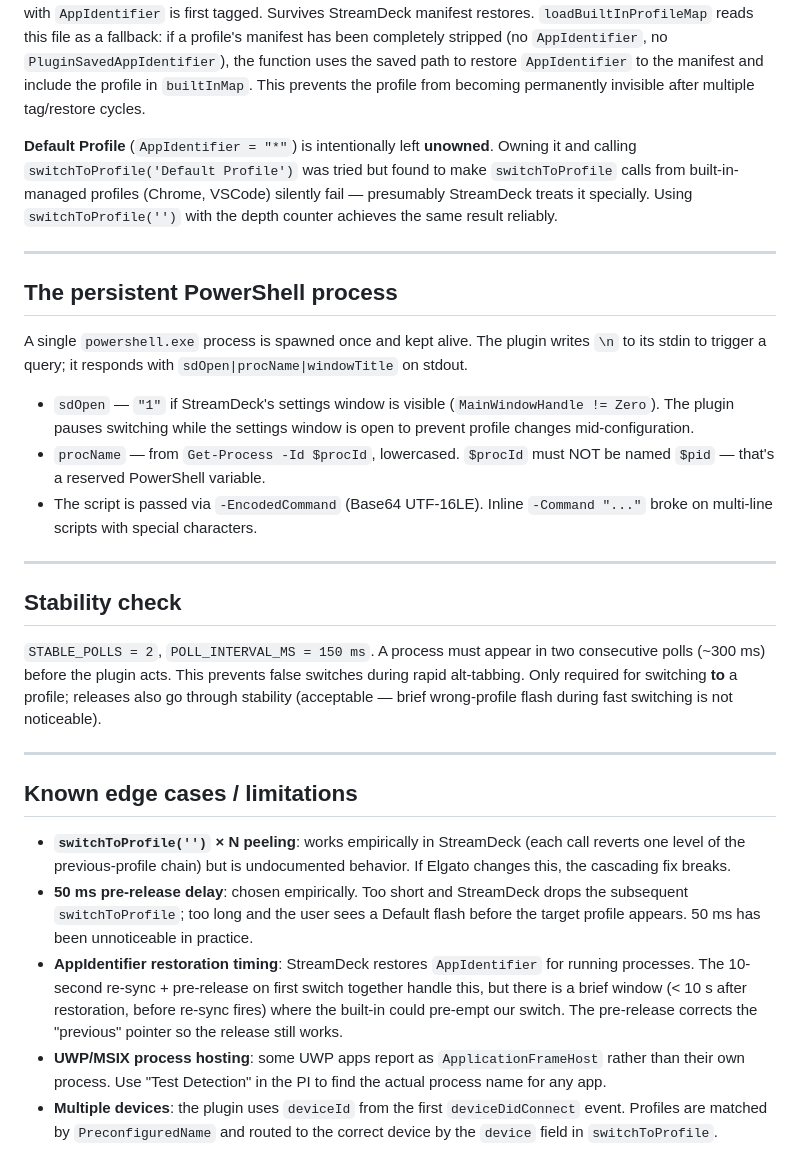
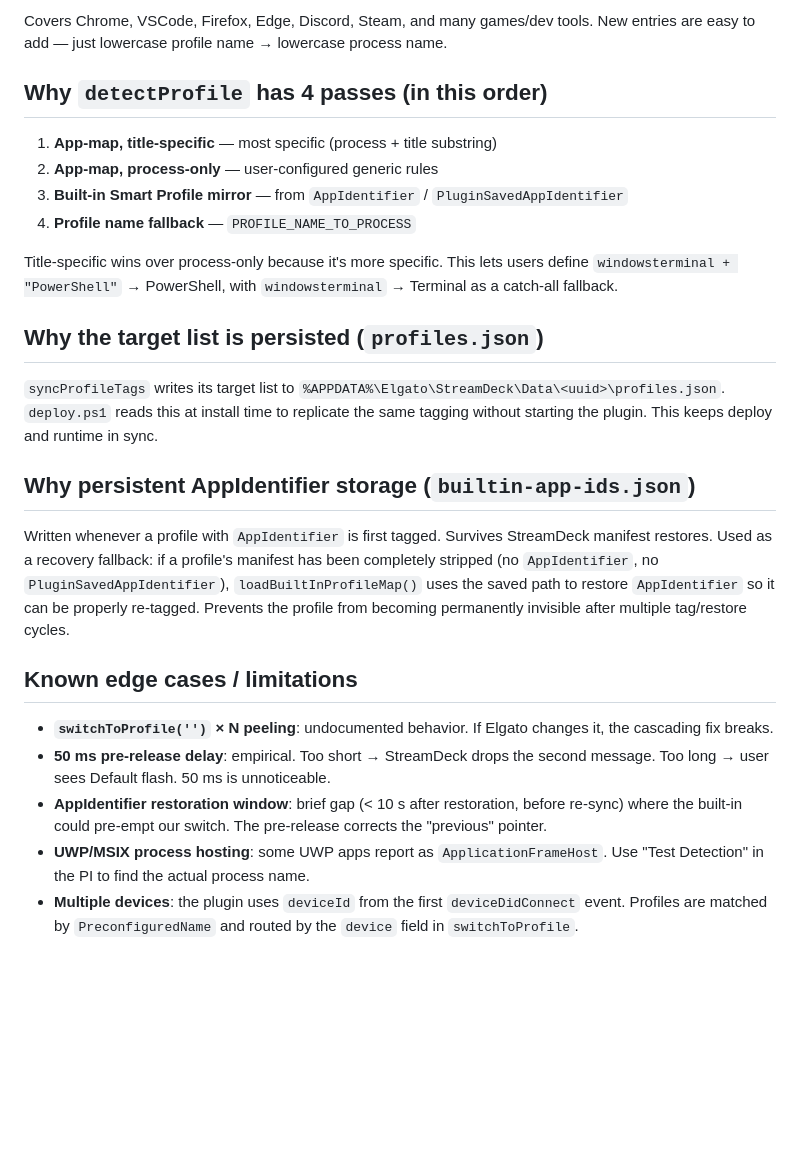
Before and after one commit to lovato/streamdeck-auto-profile-switcher, a Markdown page: AGENTS.md, the part around one of its changes. Rendered like a GitHub page; blank space fills up the shorter version.

```diff
--- a/AGENTS.md
+++ b/AGENTS.md
@@ -149,62 +180,45 @@ Stored in `%APPDATA%\Elgato\StreamDeck\Data\<uuid>\builtin-app-ids.json`.
+Covers Chrome, VSCode, Firefox, Edge, Discord, Steam, and many games/dev tools.
+New entries are easy to add — just lowercase profile name → lowercase process
+name.
+
+## Why `detectProfile` has 4 passes (in this order)
+
+1. **App-map, title-specific** — most specific (process + title substring)
+2. **App-map, process-only** — user-configured generic rules
+3. **Built-in Smart Profile mirror** — from `AppIdentifier` / `PluginSavedAppIdentifier`
+4. **Profile name fallback** — `PROFILE_NAME_TO_PROCESS`
+
+Title-specific wins over process-only because it's more specific. This lets
+users define `windowsterminal + "PowerShell"` → PowerShell, with
+`windowsterminal` → Terminal as a catch-all fallback.
+
+## Why the target list is persisted (`profiles.json`)
+
+`syncProfileTags` writes its target list to
+`%APPDATA%\Elgato\StreamDeck\Data\<uuid>\profiles.json`. `deploy.ps1` reads this
+at install time to replicate the same tagging without starting the plugin. This
+keeps deploy and runtime in sync.
+
+## Why persistent AppIdentifier storage (`builtin-app-ids.json`)
+
 Written whenever a profile with `AppIdentifier` is first tagged. Survives
-StreamDeck manifest restores. `loadBuiltInProfileMap` reads this file as a
-fallback: if a profile's manifest has been completely stripped (no `AppIdentifier`,
-no `PluginSavedAppIdentifier`), the function uses the saved path to restore
-`AppIdentifier` to the manifest and include the profile in `builtInMap`. This
-prevents the profile from becoming permanently invisible after multiple
-tag/restore cycles.
-
-**Default Profile** (`AppIdentifier = "*"`) is intentionally left **unowned**.
-Owning it and calling `switchToProfile('Default Profile')` was tried but found
-to make `switchToProfile` calls from built-in-managed profiles (Chrome, VSCode)
-silently fail — presumably StreamDeck treats it specially. Using `switchToProfile('')`
-with the depth counter achieves the same result reliably.
-
----
-
-## The persistent PowerShell process
-
-A single `powershell.exe` process is spawned once and kept alive. The plugin
-writes `\n` to its stdin to trigger a query; it responds with
-`sdOpen|procName|windowTitle` on stdout.
-
-- `sdOpen` — `"1"` if StreamDeck's settings window is visible
-  (`MainWindowHandle != Zero`). The plugin pauses switching while the settings
-  window is open to prevent profile changes mid-configuration.
-- `procName` — from `Get-Process -Id $procId`, lowercased. `$procId` must NOT
-  be named `$pid` — that's a reserved PowerShell variable.
-- The script is passed via `-EncodedCommand` (Base64 UTF-16LE). Inline
-  `-Command "..."` broke on multi-line scripts with special characters.
-
----
-
-## Stability check
-
-`STABLE_POLLS = 2`, `POLL_INTERVAL_MS = 150 ms`. A process must appear in two
-consecutive polls (~300 ms) before the plugin acts. This prevents false switches
-during rapid alt-tabbing. Only required for switching **to** a profile; releases
-also go through stability (acceptable — brief wrong-profile flash during fast
-switching is not noticeable).
-
----
+StreamDeck manifest restores. Used as a recovery fallback: if a profile's
+manifest has been completely stripped (no `AppIdentifier`, no
+`PluginSavedAppIdentifier`), `loadBuiltInProfileMap()` uses the saved path to
+restore `AppIdentifier` so it can be properly re-tagged. Prevents the profile
+from becoming permanently invisible after multiple tag/restore cycles.
 
 ## Known edge cases / limitations
 
-- **`switchToProfile('')` × N peeling**: works empirically in StreamDeck (each
-  call reverts one level of the previous-profile chain) but is undocumented
-  behavior. If Elgato changes this, the cascading fix breaks.
-- **50 ms pre-release delay**: chosen empirically. Too short and StreamDeck
-  drops the subsequent `switchToProfile`; too long and the user sees a Default
-  flash before the target profile appears. 50 ms has been unnoticeable in
-  practice.
-- **AppIdentifier restoration timing**: StreamDeck restores `AppIdentifier`
-  for running processes. The 10-second re-sync + pre-release on first switch
-  together handle this, but there is a brief window (< 10 s after restoration,
-  before re-sync fires) where the built-in could pre-empt our switch. The
-  pre-release corrects the "previous" pointer so the release still works.
-- **UWP/MSIX process hosting**: some UWP apps report as `ApplicationFrameHost`
-  rather than their own process. Use "Test Detection" in the PI to find the
-  actual process name for any app.
+- **`switchToProfile('')` × N peeling**: undocumented behavior. If Elgato
+  changes it, the cascading fix breaks.
+- **50 ms pre-release delay**: empirical. Too short → StreamDeck drops the
+  second message. Too long → user sees Default flash. 50 ms is unnoticeable.
+- **AppIdentifier restoration window**: brief gap (< 10 s after restoration,
+  before re-sync) where the built-in could pre-empt our switch. The pre-release
+  corrects the "previous" pointer.
+- **UWP/MSIX process hosting**: some UWP apps report as `ApplicationFrameHost`.
+  Use "Test Detection" in the PI to find the actual process name.
 - **Multiple devices**: the plugin uses `deviceId` from the first
   `deviceDidConnect` event. Profiles are matched by `PreconfiguredName` and
-  routed to the correct device by the `device` field in `switchToProfile`.
+  routed by the `device` field in `switchToProfile`.
```
Also changed, not shown: other parts of AGENTS.md (+124 -93 lines).
